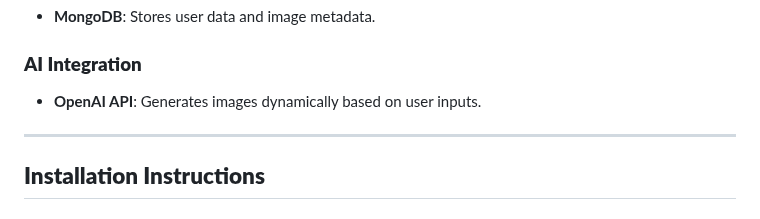
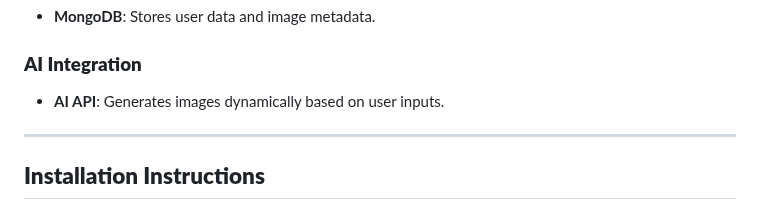
Before and after one commit to PauloPaulMonayer/AI_Image_Generator, a Markdown page: README.md, the part around the change. Rendered like a GitHub page.

```diff
--- a/README.md
+++ b/README.md
@@ -58,7 +58,7 @@ The **AI Image Generator** is a full-stack web application that allows users to
 - **MongoDB**: Stores user data and image metadata.
 
 ### **AI Integration**
-- **OpenAI API**: Generates images dynamically based on user inputs.
+- **AI API**: Generates images dynamically based on user inputs.
 
 ---
 
```
